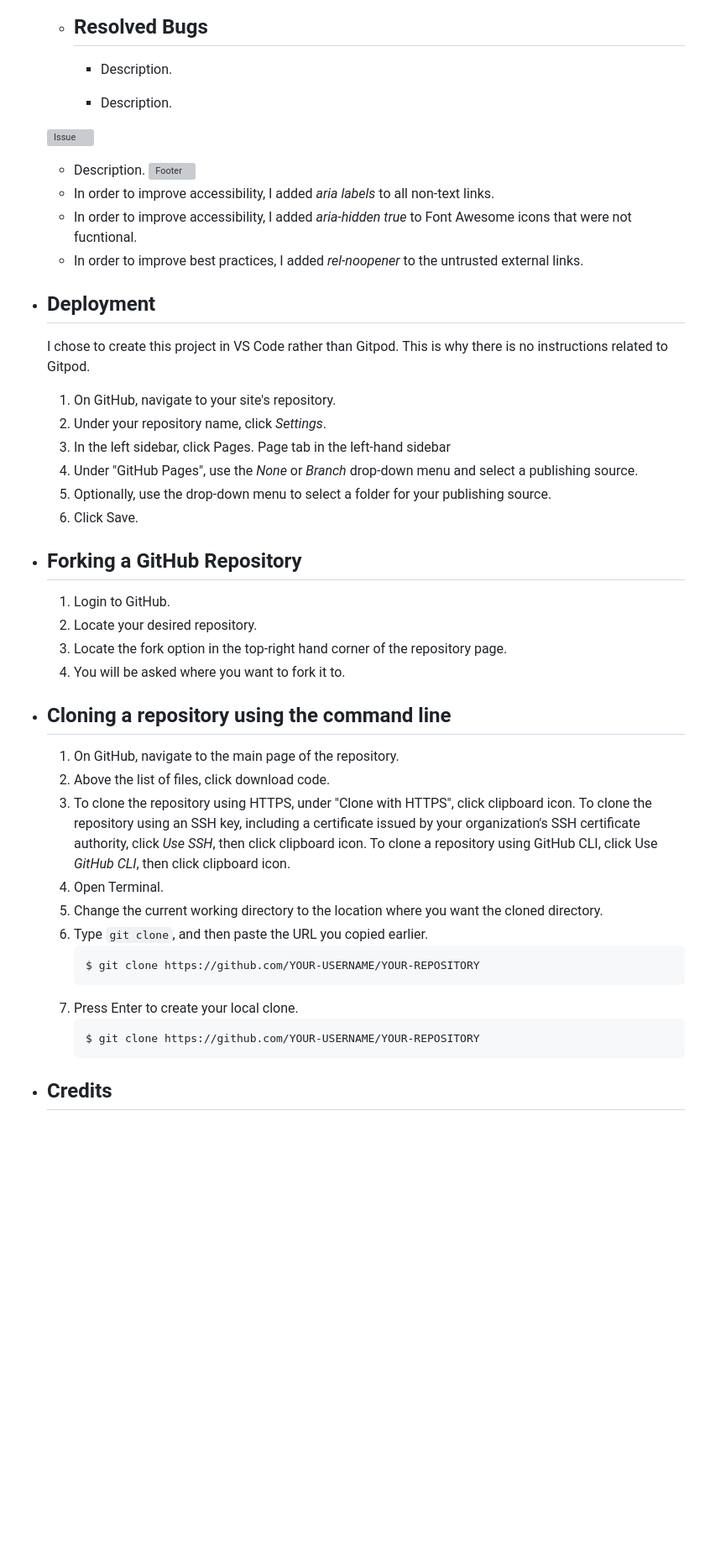
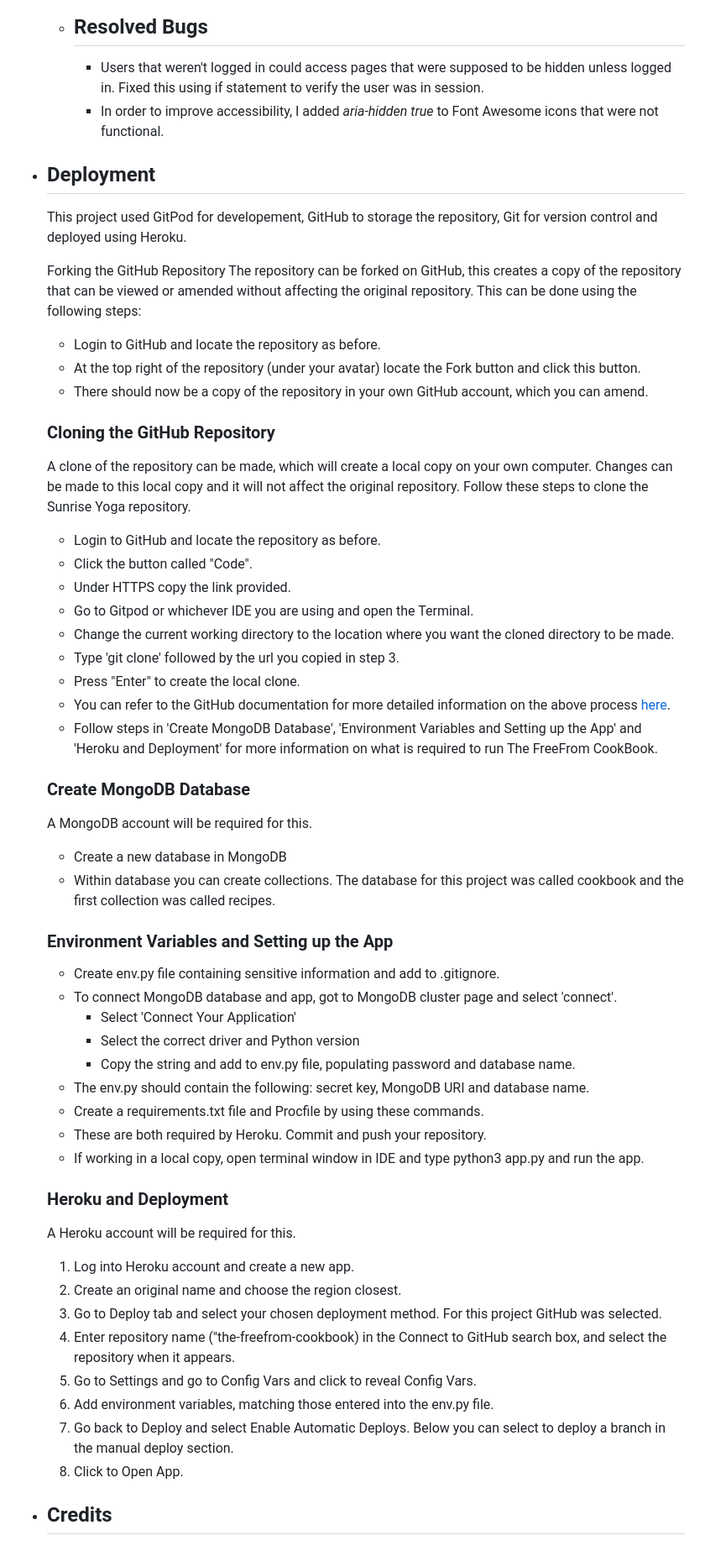
Before and after one commit to Code-Institute-Submissions/MaggieWalsh-LexiCorkResub, a Markdown page: README.md, the part around the change printed below. Shown: that part at 84% size. Rendered like a GitHub page; blank space fills up the shorter version; grey boxes are pictures that could not be loaded.

Commit message:
Final edits and readme

````diff
--- a/README.md
+++ b/README.md
@@ -160,42 +158,56 @@ This website is a dictionary of the colloquial language in Co. Cork, Ireland. Th
     * ## Resolved Bugs
-      * Description.
+      * Users that weren't logged in could access pages that were supposed to be hidden unless logged in. Fixed this using if statement to verify the user was in session.
+      * In order to improve accessibility, I added *aria-hidden true* to Font Awesome icons that were not functional.
 
-      * Description.
+  * ## Deployment
+      This project used GitPod for developement, GitHub to storage the repository, Git for version control and deployed using Heroku.
 
-     ![Issue](docs/issue.png)
-      * Description.
-    ![Footer](docs/footer.png)
-      * In order to improve accessibility, I added *aria labels* to all non-text links.
-      * In order to improve accessibility, I added *aria-hidden true* to Font Awesome icons that were not fucntional.
-      * In order to improve best practices, I added *rel-noopener* to the untrusted external links.
-  * ## Deployment
-     I chose to create this project in VS Code rather than Gitpod. This is why there is no instructions related to Gitpod.
+      Forking the GitHub Repository
+      The repository can be forked on GitHub, this creates a copy of the repository that can be viewed or amended without affecting the original repository. This can be done using the following steps:
 
-      1. On GitHub, navigate to your site's repository.
-      2. Under your repository name, click  *Settings*.
-      3. In the left sidebar, click Pages.
-      Page tab in the left-hand sidebar
-      4. Under "GitHub Pages", use the *None* or *Branch* drop-down menu and select a publishing source.
-      5. Optionally, use the drop-down menu to select a folder for your publishing source.
-      6. Click Save.
-  * ## Forking a GitHub Repository
-      1. Login to GitHub.
-      2. Locate your desired repository.
-      3. Locate the fork option in the top-right hand corner of the repository page.
-      4. You will be asked where you want to fork it to.
-  * ## Cloning a repository using the command line
-      1. On GitHub, navigate to the main page of the repository.
-      2. Above the list of files, click download code.
-      3. To clone the repository using HTTPS, under "Clone with HTTPS", click clipboard icon. To clone the repository using an SSH key, including a certificate issued by your organization's SSH certificate authority, click *Use SSH*, then click clipboard icon. To clone a repository using GitHub CLI, click Use *GitHub CLI*, then click clipboard icon.
-      4. Open Terminal.
-      5. Change the current working directory to the location where you want the cloned directory.
-      6. Type ```git clone```, and then paste the URL you copied earlier.
-           ```
-           $ git clone https://github.com/YOUR-USERNAME/YOUR-REPOSITORY
-           ```
-      7. Press Enter to create your local clone.
-          ```
-          $ git clone https://github.com/YOUR-USERNAME/YOUR-REPOSITORY
-          ```
+      - Login to GitHub and locate the repository as before.
+      - At the top right of the repository (under your avatar) locate the Fork button and click this button.
+      - There should now be a copy of the repository in your own GitHub account, which you can amend.
+
+      ### Cloning the GitHub Repository
+      A clone of the repository can be made, which will create a local copy on your own computer. Changes can be made to this local copy and it will not affect the original repository. Follow these steps to clone the Sunrise Yoga repository.
+
+      - Login to GitHub and locate the repository as before.
+      - Click the button called "Code".
+      - Under HTTPS copy the link provided.
+      - Go to Gitpod or whichever IDE you are using and open the Terminal.
+      - Change the current working directory to the location where you want the cloned directory to be made.
+      - Type 'git clone' followed by the url you copied in step 3.
+      - Press "Enter" to create the local clone.
+      - You can refer to the GitHub documentation for more detailed information on the above process [here](https://docs.github.com/en/github/creating-cloning-and-archiving-repositories/cloning-a-repository).
+      - Follow steps in 'Create MongoDB Database', 'Environment Variables and Setting up the App' and 'Heroku and Deployment' for more information on what is required to run The FreeFrom CookBook.
+
+      ### Create MongoDB Database
+      A MongoDB account will be required for this.
+      - Create a new database in MongoDB
+      - Within database you can create collections. The database for this project was called cookbook and the first collection was called recipes.
+
+      ### Environment Variables and Setting up the App
+      - Create env.py file containing sensitive information and add to .gitignore.
+      - To connect MongoDB database and app, got to MongoDB cluster page and select 'connect'.
+          * Select 'Connect Your Application'
+          * Select the correct driver and Python version
+          * Copy the string and add to env.py file, populating password and database name.
+      - The env.py should contain the following: secret key, MongoDB URI and database name.
+      - Create a requirements.txt file and Procfile by using these commands.
+      - These are both required by Heroku. Commit and push your repository.
+      - If working in a local copy, open terminal window in IDE and type python3 app.py and run the app.
+
+      ### Heroku and Deployment
+      A Heroku account will be required for this.
+      1. Log into Heroku account and create a new app.
+      2. Create an original name and choose the region closest.
+      3. Go to Deploy tab and select your chosen deployment method. For this project GitHub was selected.
+      4. Enter repository name ("the-freefrom-cookbook) in the Connect to GitHub search box, and select the repository when it appears.
+      5. Go to Settings and go to Config Vars and click to reveal Config Vars.
+      6. Add environment variables, matching those entered into the env.py file.
+      7. Go back to Deploy and select Enable Automatic Deploys. Below you can select to deploy a branch in the manual deploy section.
+      8. Click to Open App.
+
   * ## Credits
     * ## Code
````
Also changed, not shown: other parts of README.md (+41 -43 lines), static/img/pep8.png (added), static/img/readme/home.png (added), static/img/readme/login.png (added), static/img/readme/register.png (added), 3 other files.
